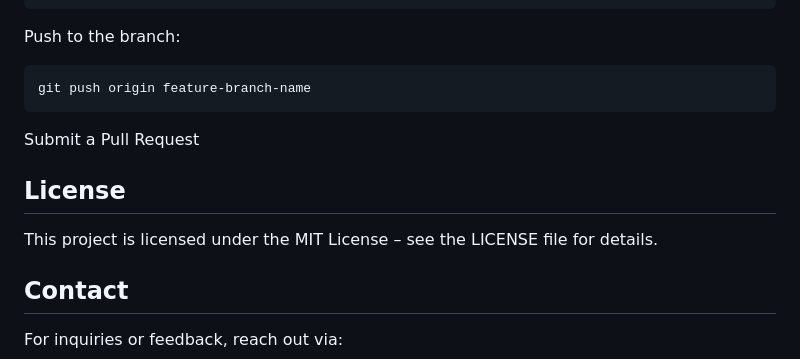
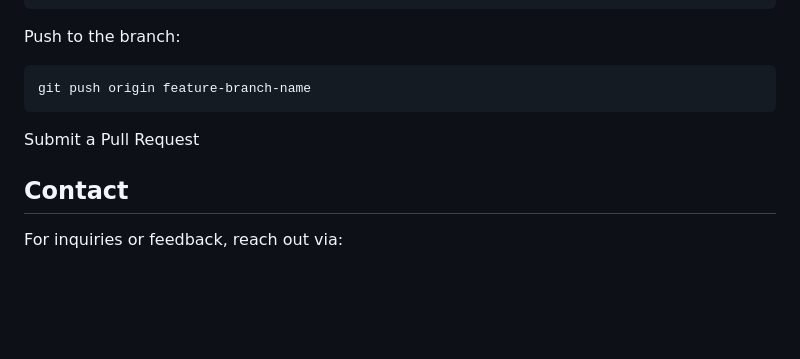
Before and after one commit to Tragic-cmd/CSRC, a Markdown page: README.md, the part around one of its changes. GitHub-like rendering; blank space fills up the shorter version.

Commit message:
AH: Updated README.md

```diff
--- a/README.md
+++ b/README.md
@@ -191,10 +189,6 @@ git push origin feature-branch-name
 
 Submit a Pull Request
 
-## License
-
-This project is licensed under the MIT License – see the LICENSE file for details.
-
 ## Contact
 
 For inquiries or feedback, reach out via:
```
Also changed, not shown: other parts of README.md (+0 -2 lines).
